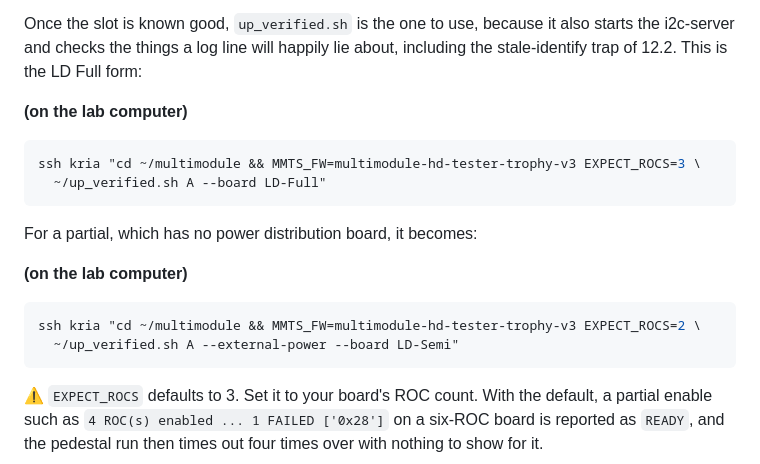
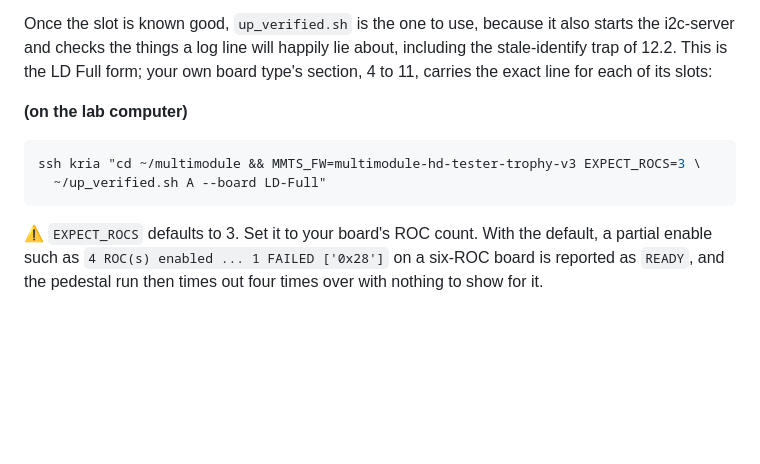
Before and after one commit to tvami/mmts-multimodule, a Markdown page: mmts_instructions.md, the part around the change. Drawn GitHub-style; blank space fills up the shorter version.

Commit message:
drop partial example from 1.3

````diff
--- a/mmts_instructions.md
+++ b/mmts_instructions.md
@@ -1220,22 +1220,14 @@ same point in terms of counting retries rather than outcomes.
 
 Once the slot is known good, `up_verified.sh` is the one to use, because it also
 starts the i2c-server and checks the things a log line will happily lie about,
-including the stale-identify trap of 12.2. This is the LD Full form:
+including the stale-identify trap of 12.2. This is the LD Full form; your own
+board type's section, 4 to 11, carries the exact line for each of its slots:
 
 **(on the lab computer)**
 
 ```bash
 ssh kria "cd ~/multimodule && MMTS_FW=multimodule-hd-tester-trophy-v3 EXPECT_ROCS=3 \
   ~/up_verified.sh A --board LD-Full"
-```
-
-For a partial, which has no power distribution board, it becomes:
-
-**(on the lab computer)**
-
-```bash
-ssh kria "cd ~/multimodule && MMTS_FW=multimodule-hd-tester-trophy-v3 EXPECT_ROCS=2 \
-  ~/up_verified.sh A --external-power --board LD-Semi"
 ```
 
 ⚠️ `EXPECT_ROCS` defaults to 3. Set it to your board's ROC count. With the
````
